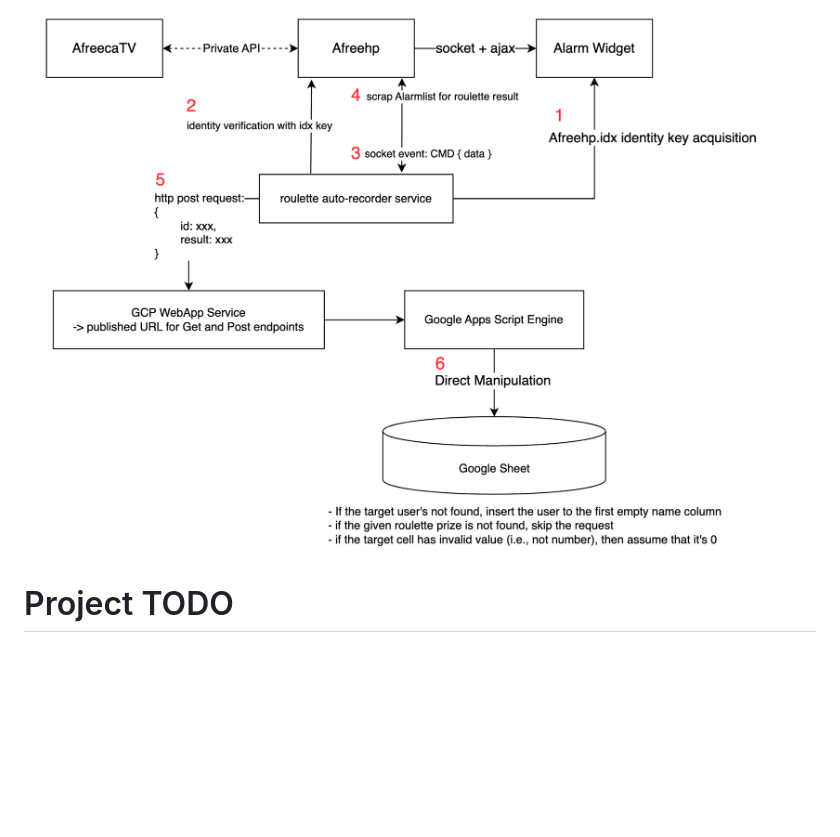
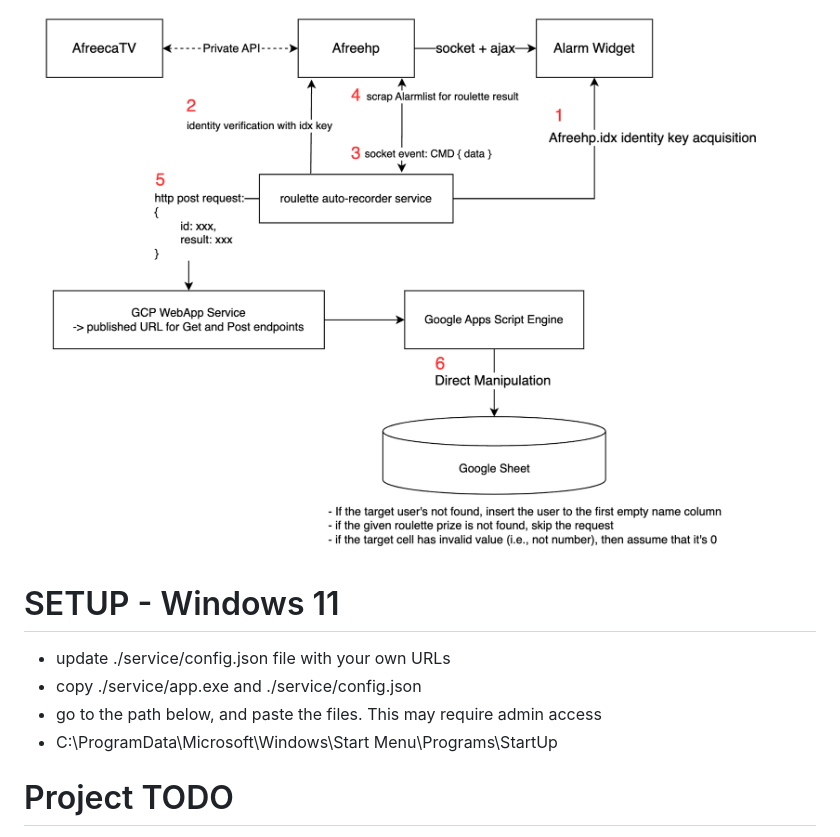
Before and after one commit to marshyunlee/roulette-recorder, a Markdown page: README.md, the part around the change. Drawn GitHub-style; blank space fills up the shorter version.

Commit message:
updated readme for windows 11 setup

```diff
--- a/README.md
+++ b/README.md
@@ -1,6 +1,13 @@
 # roulette-recorder
 
 ![flowchart](image.png)
+
+
+# SETUP - Windows 11
+- update ./service/config.json file with your own URLs
+- copy ./service/app.exe and ./service/config.json
+- go to the path below, and paste the files. This may require admin access
+- C:\ProgramData\Microsoft\Windows\Start Menu\Programs\StartUp
 
 # Project TODO
 - Well, this is just an overnight toy project. No roadmap/timeline ATM.
```
